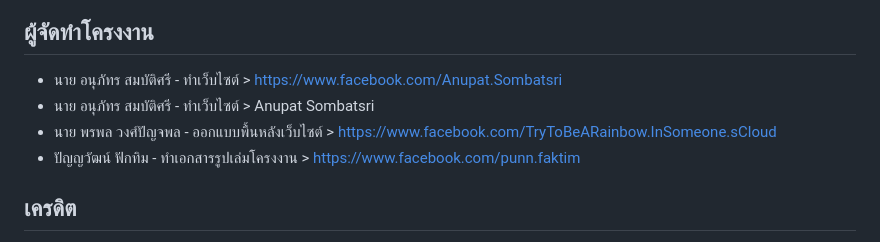
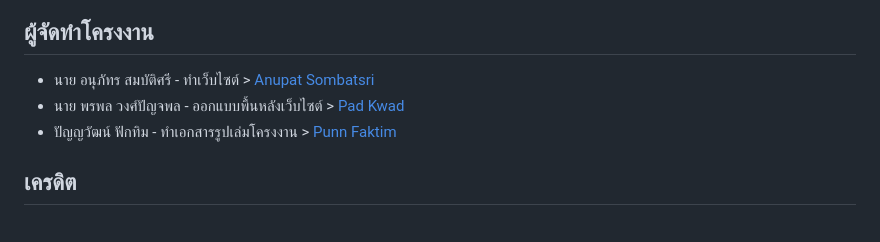
Before and after one commit to kooigol123/Project-Game-website, a Markdown page: README.md, the part around the change. Rendered like a GitHub page.

```diff
--- a/README.md
+++ b/README.md
@@ -32,10 +32,9 @@ Website : https://banjanisgame-b9ae6.web.app.
 ![List Game](https://github.com/kooigol123/Project-Game-website/assets/123256973/17a64006-e47e-4498-8f75-37a958aea1f1)
 
 ## ผู้จัดทำโครงงาน
-- นาย อนุภัทร สมบัติศรี - ทำเว็บไซต์ > https://www.facebook.com/Anupat.Sombatsri
-- นาย อนุภัทร สมบัติศรี - ทำเว็บไซต์ > <a heaf="https://www.facebook.com/Anupat.Sombatsri">Anupat Sombatsri<a>
-- นาย พรพล วงศ์ปัญจพล - ออกแบบพื้นหลังเว็บไซต์ > https://www.facebook.com/TryToBeARainbow.InSomeone.sCloud
-- ปัญญวัฒน์ ฟักทิม - ทำเอกสารรูปเล่มโครงงาน > https://www.facebook.com/punn.faktim
+- นาย อนุภัทร สมบัติศรี - ทำเว็บไซต์ > [Anupat Sombatsri](https://www.facebook.com/Anupat.Sombatsri)
+- นาย พรพล วงศ์ปัญจพล - ออกแบบพื้นหลังเว็บไซต์ > [Pad Kwad ](https://www.facebook.com/TryToBeARainbow.InSomeone.sCloud)
+- ปัญญวัฒน์ ฟักทิม - ทำเอกสารรูปเล่มโครงงาน > [Punn Faktim ](https://www.facebook.com/punn.faktim)
 
 ## เครดิต
 - https://codepen.io/ste-vg
```
